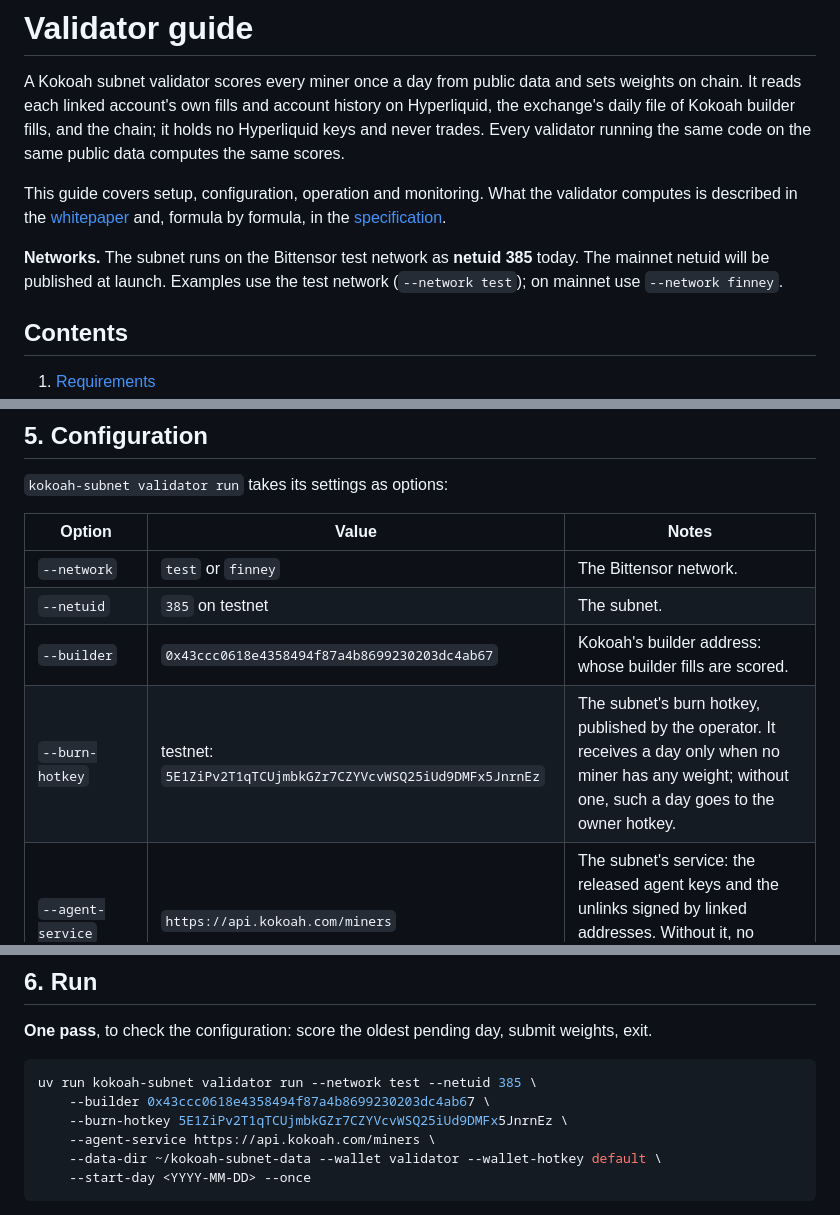
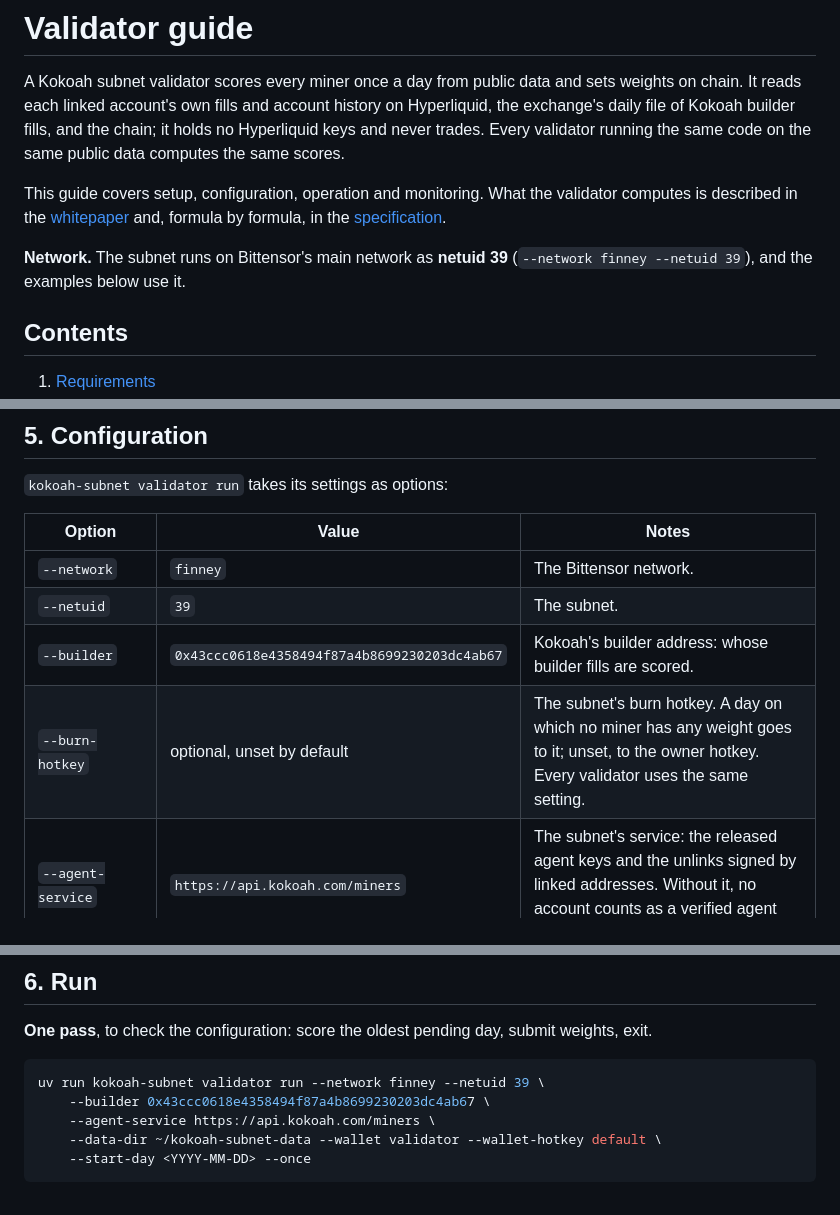
Before and after one commit to kokoahdotcom/kokoah-subnet, a Markdown page: docs/validators.md, 3 parts joined by grey strips. Rendered like a GitHub page.

Commit message:
validator guide: mainnet netuid 39

````diff
--- a/docs/validators.md
+++ b/docs/validators.md
@@ -8,8 +8,8 @@ public data computes the same scores.
 This guide covers setup, configuration, operation and monitoring. What the validator computes is described in the
 [whitepaper](whitepaper.md) and, formula by formula, in the [specification](design/02-mechanism-spec.md).
 
-**Networks.** The subnet runs on the Bittensor test network as **netuid 385** today. The mainnet netuid will be
-published at launch. Examples use the test network (`--network test`); on mainnet use `--network finney`.
+**Network.** The subnet runs on Bittensor's main network as **netuid 39** (`--network finney --netuid 39`), and the
+examples below use it.
 
 ## Contents
 
@@ -82,10 +82,10 @@ read it. Without a database URL the validator uses a SQLite file in its data dir
 
 | Option | Value | Notes |
 |---|---|---|
-| `--network` | `test` or `finney` | The Bittensor network. |
-| `--netuid` | `385` on testnet | The subnet. |
+| `--network` | `finney` | The Bittensor network. |
+| `--netuid` | `39` | The subnet. |
 | `--builder` | `0x43ccc0618e4358494f87a4b8699230203dc4ab67` | Kokoah's builder address: whose builder fills are scored. |
-| `--burn-hotkey` | testnet: `5E1ZiPv2T1qTCUjmbkGZr7CZYVcvWSQ25iUd9DMFx5JnrnEz` | The subnet's burn hotkey, published by the operator. It receives a day only when no miner has any weight; without one, such a day goes to the owner hotkey. |
+| `--burn-hotkey` | optional, unset by default | The subnet's burn hotkey. A day on which no miner has any weight goes to it; unset, to the owner hotkey. Every validator uses the same setting. |
 | `--agent-service` | `https://api.kokoah.com/miners` | The subnet's service: the released agent keys and the unlinks signed by linked addresses. Without it, no account counts as a verified agent and no unlink is applied. |
 | `--data-dir` | a directory | Cached builder files and local state. |
 | `--db-url` | default `$KOKOAH_SUBNET_DB_URL` | The record; SQLite in `--data-dir` when unset. A record serves one subnet: the validator refuses one made on another network or netuid. |
@@ -102,9 +102,8 @@ read it. Without a database URL the validator uses a SQLite file in its data dir
 **One pass**, to check the configuration: score the oldest pending day, submit weights, exit.
 
 ```bash
-uv run kokoah-subnet validator run --network test --netuid 385 \
+uv run kokoah-subnet validator run --network finney --netuid 39 \
     --builder 0x43ccc0618e4358494f87a4b8699230203dc4ab67 \
-    --burn-hotkey 5E1ZiPv2T1qTCUjmbkGZr7CZYVcvWSQ25iUd9DMFx5JnrnEz \
     --agent-service https://api.kokoah.com/miners \
     --data-dir ~/kokoah-subnet-data --wallet validator --wallet-hotkey default \
     --start-day <YYYY-MM-DD> --once
````
Also changed, not shown: other parts of docs/validators.md (+3 -3 lines).
